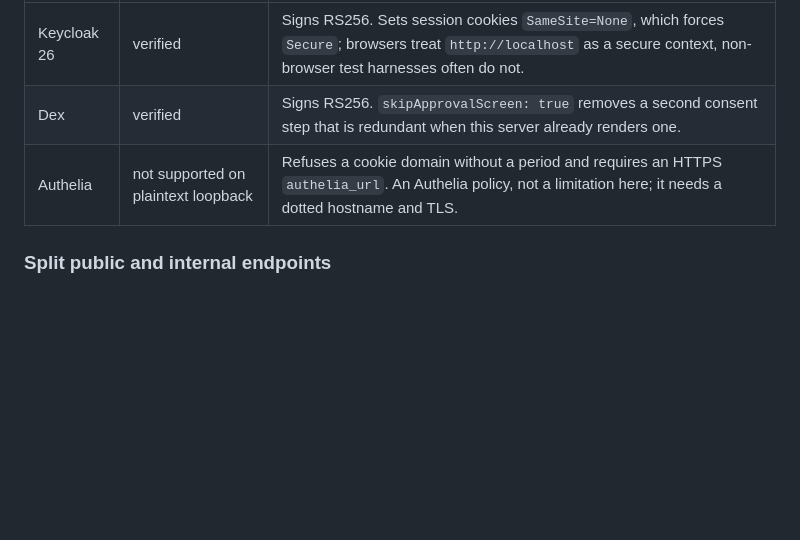
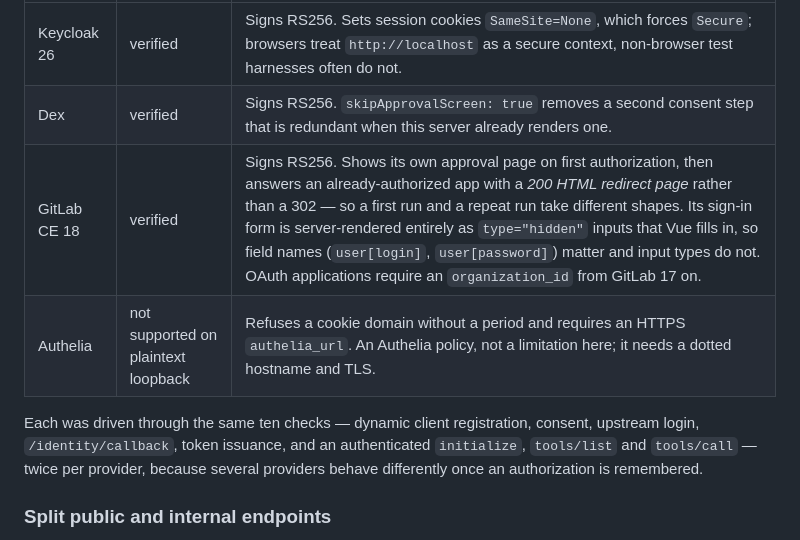
Before and after one commit to Agent-Hellboy/mcp-auth, a Markdown page: docs/auth-server.md, the part around the change. GitHub-like rendering; blank space fills up the shorter version.

Commit message:
Document GitLab CE among the verified identity providers
Verified end to end against the same ten checks as Keycloak and Dex --
registration, consent, upstream login, callback, token issuance, and an
authenticated initialize/tools/list/tools/call -- by changing only the
connector entry.

GitLab exercises three behaviours the other two do not, each of which is
easy to mistake for a bug in this server:

  - it shows its own approval page on first authorization, on top of the
    consent this server already rendered;
  - once the app is authorized it answers with a 200 HTML redirect page
    carrying the callback URL, not a 302, so a first run and a repeat run
    take different shapes;
  - its sign-in form is server-rendered entirely as type="hidden" inputs
    that Vue fills in, so the field names carry the meaning and the input
    types carry none.

Also records that GitLab 17+ requires an organization_id on OAuth
applications, and notes that each provider was run twice for exactly the
already-authorized divergence above.

```diff
--- a/docs/auth-server.md
+++ b/docs/auth-server.md
@@ -188,7 +188,14 @@ connector entry**.
 | --- | --- | --- |
 | Keycloak 26 | verified | Signs RS256. Sets session cookies `SameSite=None`, which forces `Secure`; browsers treat `http://localhost` as a secure context, non-browser test harnesses often do not. |
 | Dex | verified | Signs RS256. `skipApprovalScreen: true` removes a second consent step that is redundant when this server already renders one. |
+| GitLab CE 18 | verified | Signs RS256. Shows its own approval page on first authorization, then answers an already-authorized app with a *200 HTML redirect page* rather than a 302 — so a first run and a repeat run take different shapes. Its sign-in form is server-rendered entirely as `type="hidden"` inputs that Vue fills in, so field names (`user[login]`, `user[password]`) matter and input types do not. OAuth applications require an `organization_id` from GitLab 17 on. |
 | Authelia | not supported on plaintext loopback | Refuses a cookie domain without a period and requires an HTTPS `authelia_url`. An Authelia policy, not a limitation here; it needs a dotted hostname and TLS. |
+
+Each was driven through the same ten checks — dynamic client registration,
+consent, upstream login, `/identity/callback`, token issuance, and an
+authenticated `initialize`, `tools/list` and `tools/call` — twice per provider,
+because several providers behave differently once an authorization is
+remembered.
 
 ### Split public and internal endpoints
 
```
